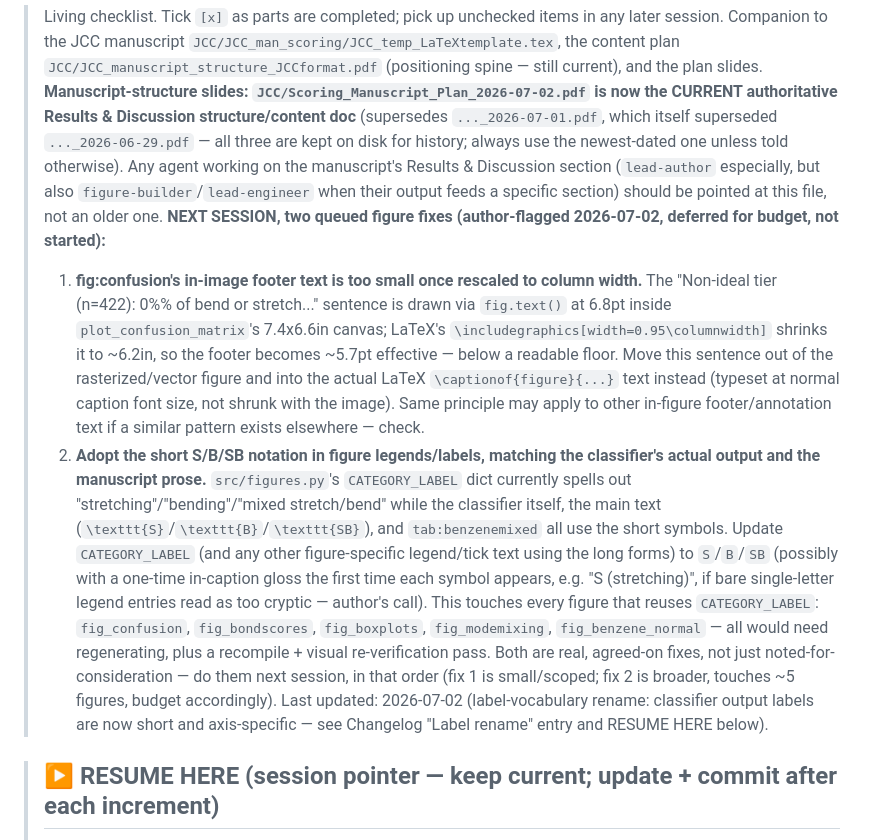
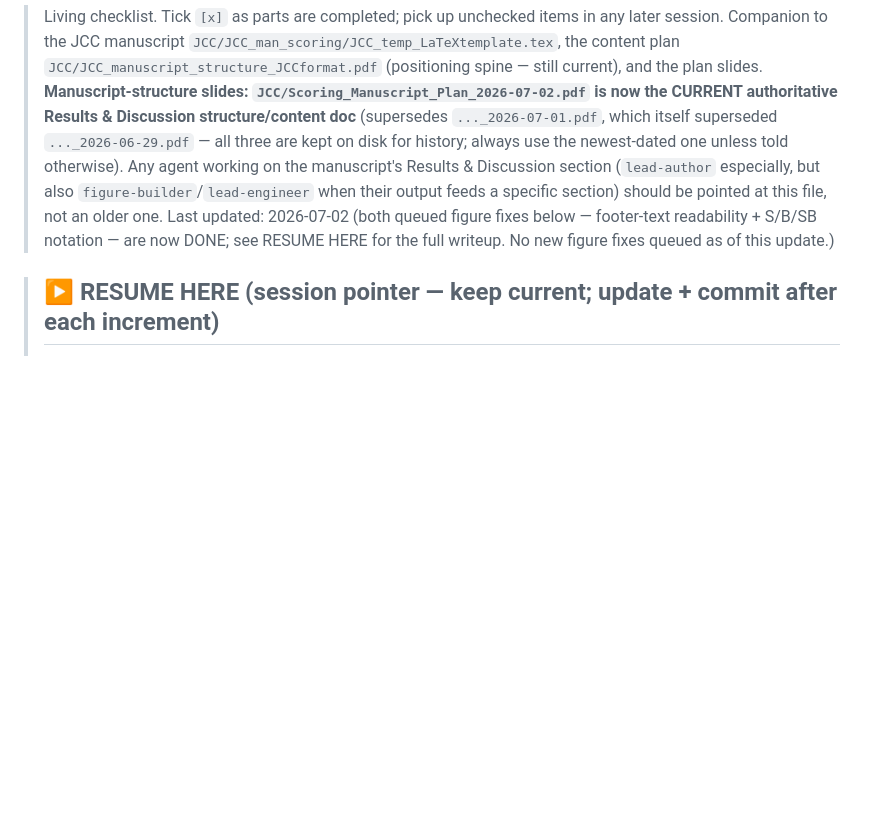
Before and after one commit to Chitiphat-Auvichien/scoring-functions, a Markdown page: IMPLEMENTATION_PLAN.md, the part around one of its changes. Rendered like a GitHub page; blank space fills up the shorter version.

```diff
--- a/IMPLEMENTATION_PLAN.md
+++ b/IMPLEMENTATION_PLAN.md
@@ -9,27 +9,8 @@
 > newest-dated one unless told otherwise). Any agent working on the manuscript's Results & Discussion
 > section (`lead-author` especially, but also `figure-builder`/`lead-engineer` when their output feeds a
 > specific section) should be pointed at this file, not an older one.
-> **NEXT SESSION, two queued figure fixes (author-flagged 2026-07-02, deferred for budget, not started):**
-> 1. **fig:confusion's in-image footer text is too small once rescaled to column width.** The
->    "Non-ideal tier (n=422): 0%% of bend or stretch..." sentence is drawn via `fig.text()` at 6.8pt
->    inside `plot_confusion_matrix`'s 7.4x6.6in canvas; LaTeX's `\includegraphics[width=0.95\columnwidth]`
->    shrinks it to ~6.2in, so the footer becomes ~5.7pt effective — below a readable floor. Move this
->    sentence out of the rasterized/vector figure and into the actual LaTeX `\captionof{figure}{...}`
->    text instead (typeset at normal caption font size, not shrunk with the image). Same principle may
->    apply to other in-figure footer/annotation text if a similar pattern exists elsewhere — check.
-> 2. **Adopt the short S/B/SB notation in figure legends/labels, matching the classifier's actual
->    output and the manuscript prose.** `src/figures.py`'s `CATEGORY_LABEL` dict currently spells out
->    "stretching"/"bending"/"mixed stretch/bend" while the classifier itself, the main text
->    (`\texttt{S}`/`\texttt{B}`/`\texttt{SB}`), and `tab:benzenemixed` all use the short symbols. Update
->    `CATEGORY_LABEL` (and any other figure-specific legend/tick text using the long forms) to `S`/`B`/`SB`
->    (possibly with a one-time in-caption gloss the first time each symbol appears, e.g. "S (stretching)",
->    if bare single-letter legend entries read as too cryptic — author's call). This touches every figure
->    that reuses `CATEGORY_LABEL`: `fig_confusion`, `fig_bondscores`, `fig_boxplots`, `fig_modemixing`,
->    `fig_benzene_normal` — all would need regenerating, plus a recompile + visual re-verification pass.
-> Both are real, agreed-on fixes, not just noted-for-consideration — do them next session, in that order
-> (fix 1 is small/scoped; fix 2 is broader, touches ~5 figures, budget accordingly).
-> Last updated: 2026-07-02 (label-vocabulary rename: classifier output labels are now short and
-> axis-specific — see Changelog "Label rename" entry and RESUME HERE below).
+> Last updated: 2026-07-02 (both queued figure fixes below — footer-text readability + S/B/SB notation —
+> are now DONE; see RESUME HERE for the full writeup. No new figure fixes queued as of this update.)
 
 > ## ▶ RESUME HERE (session pointer — keep current; update + commit after each increment)
 > **Done so far (Phase 0/1):** centralized constants; `principal_axes()`/`axis_blocks()`; `score_bonds()`
```
Also changed, not shown: other parts of IMPLEMENTATION_PLAN.md (+66 -1 lines).
